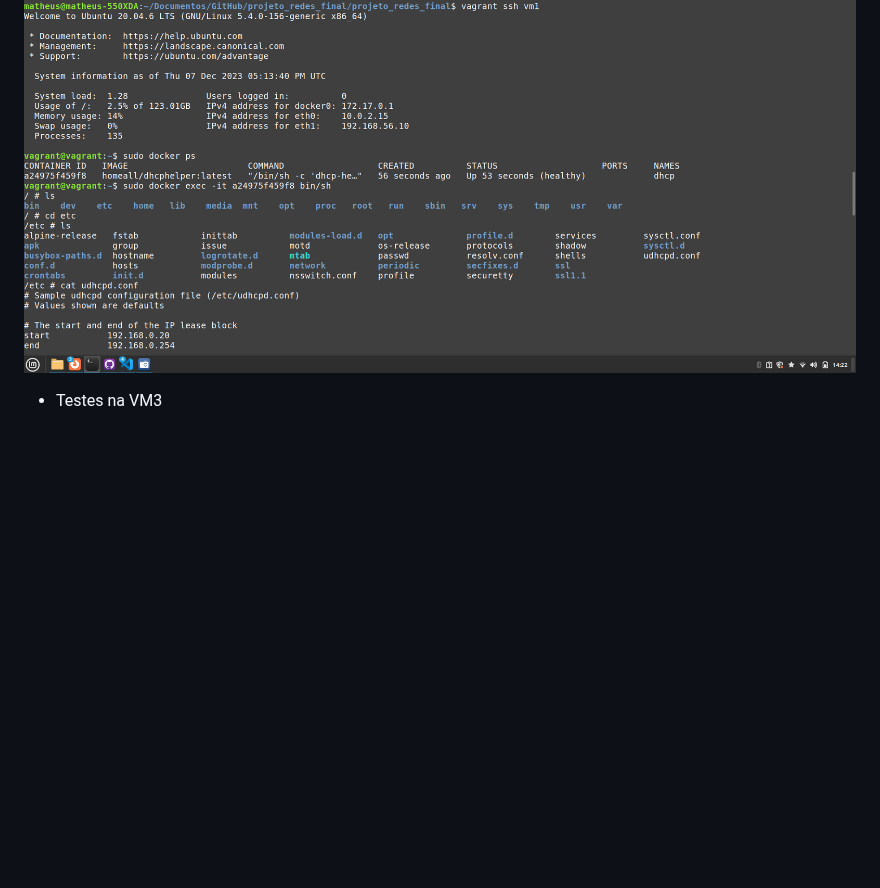
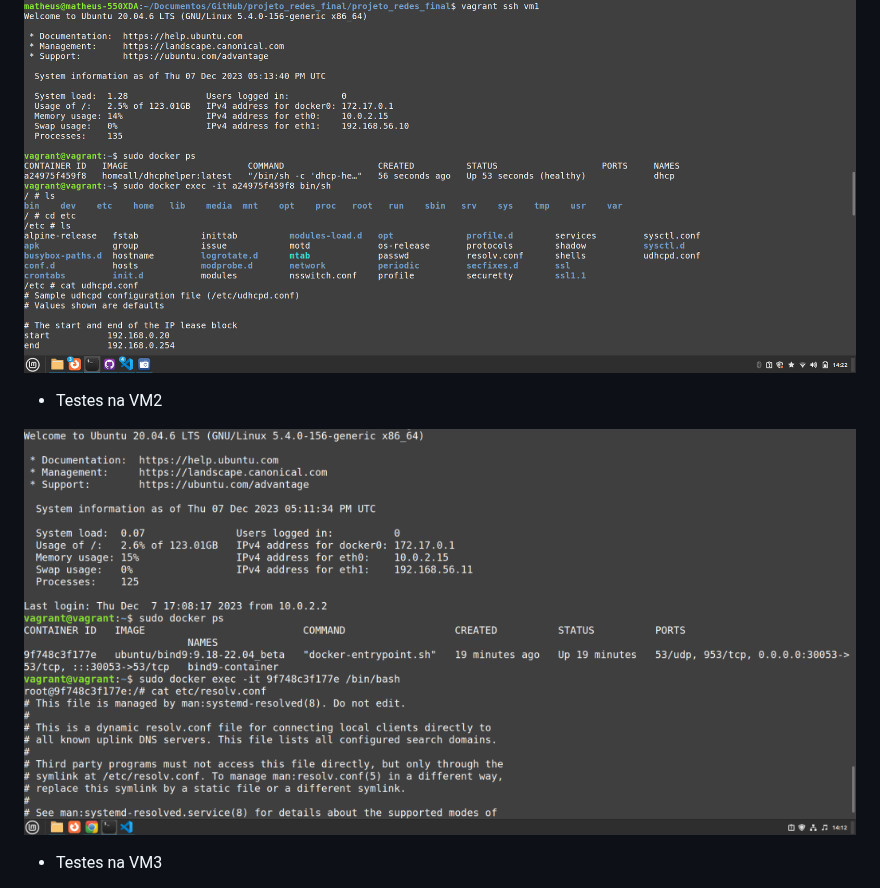
Before and after one commit to MathDev00/projeto_redes_final, a Markdown page: README.md, the part around the change. Rendered like a GitHub page; blank space fills up the shorter version.

```diff
--- a/README.md
+++ b/README.md
@@ -115,6 +115,10 @@ A VM1 é responsável por oferecer a implantação do Docker, que realiza a cont
 
   ![Texto Alternativo](dhcp.png)
 
+ - Testes na VM2
+
+  ![Texto Alternativo](dns.png)
+
 
 - Testes na VM3
 
```
